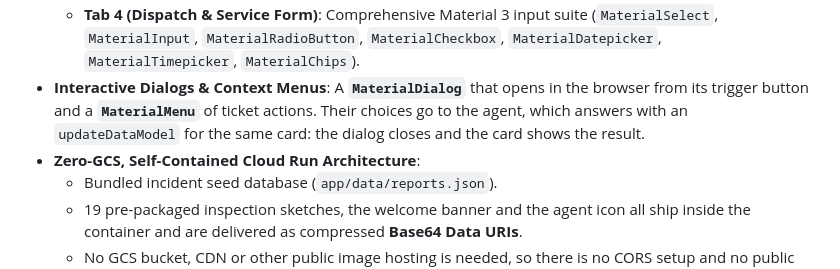
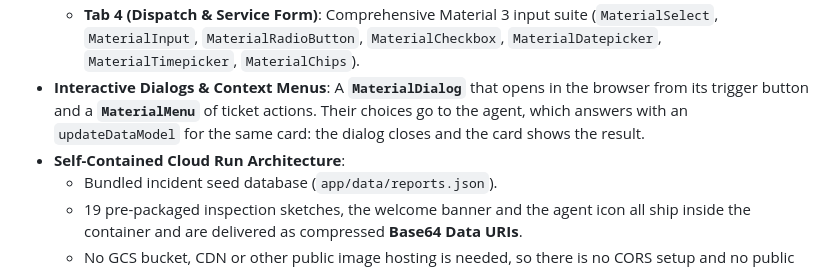
Before and after one commit to yonitg/ge-agent-a2ui, a Markdown page: README.md, the part around the change. GitHub-like rendering.

Commit message:
Update README.md
remove gcs mention

```diff
--- a/README.md
+++ b/README.md
@@ -25,7 +25,7 @@ Designed to showcase rich, responsive, native client-rendered surfaces on **Goog
   * **Tab 4 (Dispatch & Service Form)**: Comprehensive Material 3 input suite (`MaterialSelect`, `MaterialInput`, `MaterialRadioButton`, `MaterialCheckbox`, `MaterialDatepicker`, `MaterialTimepicker`, `MaterialChips`).
 * **Interactive Dialogs & Context Menus**:
   A **`MaterialDialog`** that opens in the browser from its trigger button and a **`MaterialMenu`** of ticket actions. Their choices go to the agent, which answers with an `updateDataModel` for the same card: the dialog closes and the card shows the result.
-* **Zero-GCS, Self-Contained Cloud Run Architecture**:
+* **Self-Contained Cloud Run Architecture**:
   * Bundled incident seed database (`app/data/reports.json`).
   * 19 pre-packaged inspection sketches, the welcome banner and the agent icon all ship inside the container and are delivered as compressed **Base64 Data URIs**.
   * No GCS bucket, CDN or other public image hosting is needed, so there is no CORS setup and no public access prevention org policy blockers.
```
